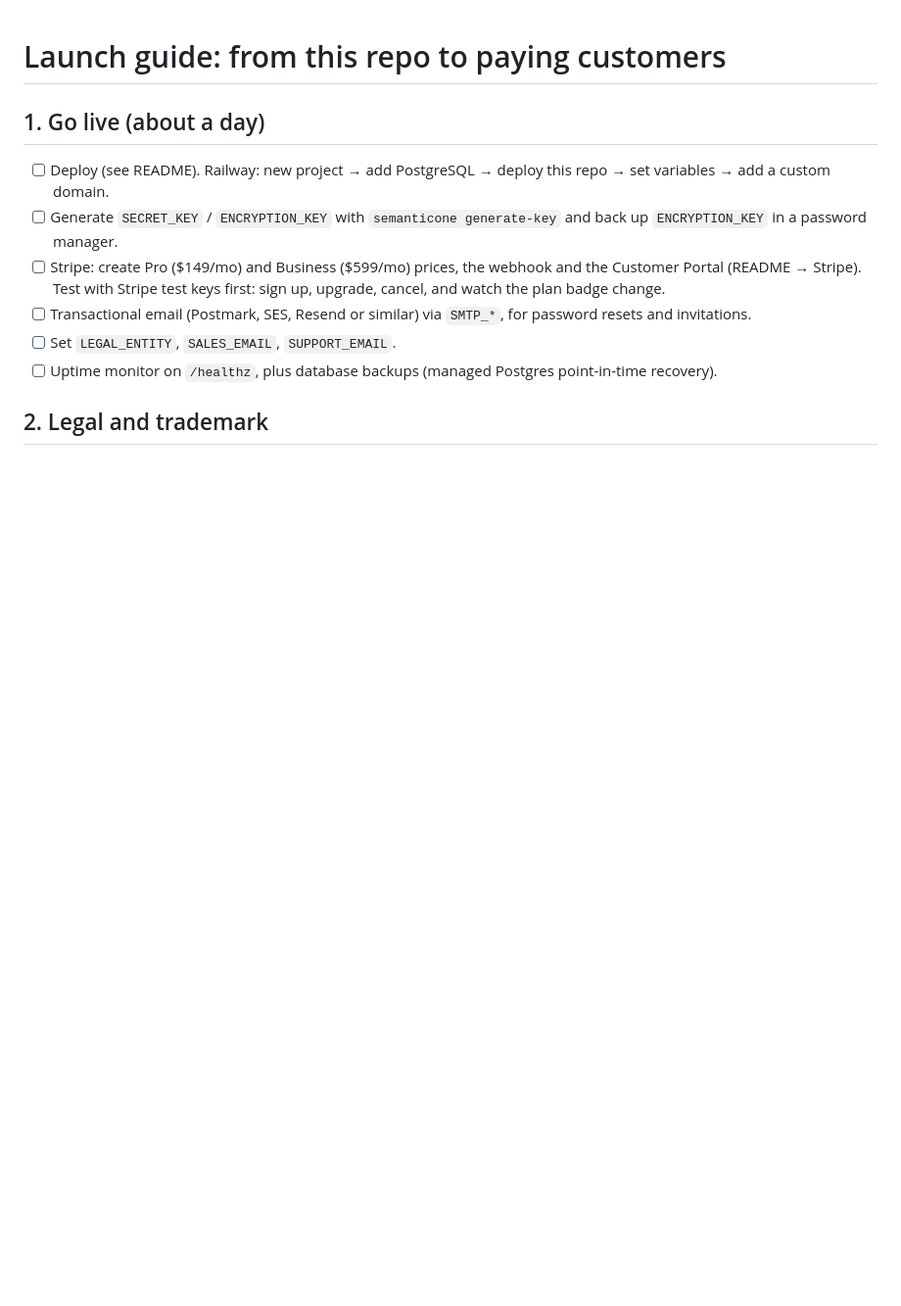
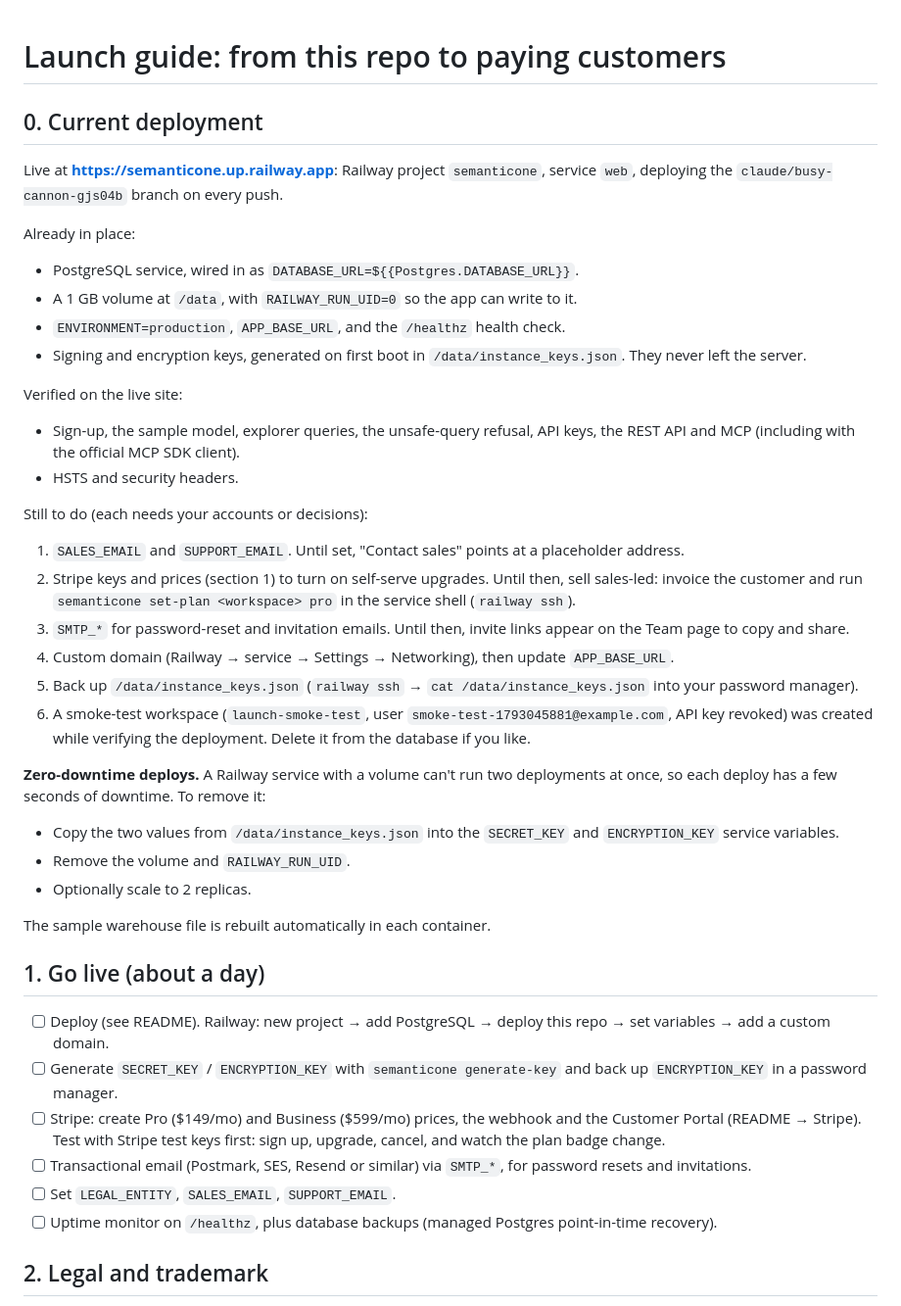
Before and after one commit to TayoAki/SemanticOne, a Markdown page: docs/LAUNCH.md, the part around the change. Shown at 98% size. Rendered like a GitHub page; blank space fills up the shorter version.

Commit message:
Document the live Railway deployment and remaining launch steps
Co-Authored-By: Claude Opus 5.5 <noreply@anthropic.com>
Claude-Session: https://claude.ai/code/session_01W6nW3Aiqh2eGDu4mBzpdDA

```diff
--- a/docs/LAUNCH.md
+++ b/docs/LAUNCH.md
@@ -1,4 +1,34 @@
 # Launch guide: from this repo to paying customers
+
+## 0. Current deployment
+
+Live at **https://semanticone.up.railway.app**: Railway project `semanticone`, service `web`, deploying the
+`claude/busy-cannon-gjs04b` branch on every push.
+
+Already in place:
+- PostgreSQL service, wired in as `DATABASE_URL=${{Postgres.DATABASE_URL}}`.
+- A 1 GB volume at `/data`, with `RAILWAY_RUN_UID=0` so the app can write to it.
+- `ENVIRONMENT=production`, `APP_BASE_URL`, and the `/healthz` health check.
+- Signing and encryption keys, generated on first boot in `/data/instance_keys.json`. They never left the server.
+
+Verified on the live site:
+- Sign-up, the sample model, explorer queries, the unsafe-query refusal, API keys, the REST API and MCP (including with the official MCP SDK client).
+- HSTS and security headers.
+
+Still to do (each needs your accounts or decisions):
+1. `SALES_EMAIL` and `SUPPORT_EMAIL`. Until set, "Contact sales" points at a placeholder address.
+2. Stripe keys and prices (section 1) to turn on self-serve upgrades. Until then, sell sales-led: invoice the customer and run `semanticone set-plan <workspace> pro` in the service shell (`railway ssh`).
+3. `SMTP_*` for password-reset and invitation emails. Until then, invite links appear on the Team page to copy and share.
+4. Custom domain (Railway → service → Settings → Networking), then update `APP_BASE_URL`.
+5. Back up `/data/instance_keys.json` (`railway ssh` → `cat /data/instance_keys.json` into your password manager).
+6. A smoke-test workspace (`launch-smoke-test`, user `smoke-test-1793045881@example.com`, API key revoked) was created while verifying the deployment. Delete it from the database if you like.
+
+**Zero-downtime deploys.** A Railway service with a volume can't run two deployments at once, so each deploy has a few seconds of downtime. To remove it:
+- Copy the two values from `/data/instance_keys.json` into the `SECRET_KEY` and `ENCRYPTION_KEY` service variables.
+- Remove the volume and `RAILWAY_RUN_UID`.
+- Optionally scale to 2 replicas.
+
+The sample warehouse file is rebuilt automatically in each container.
 
 ## 1. Go live (about a day)
 
```
